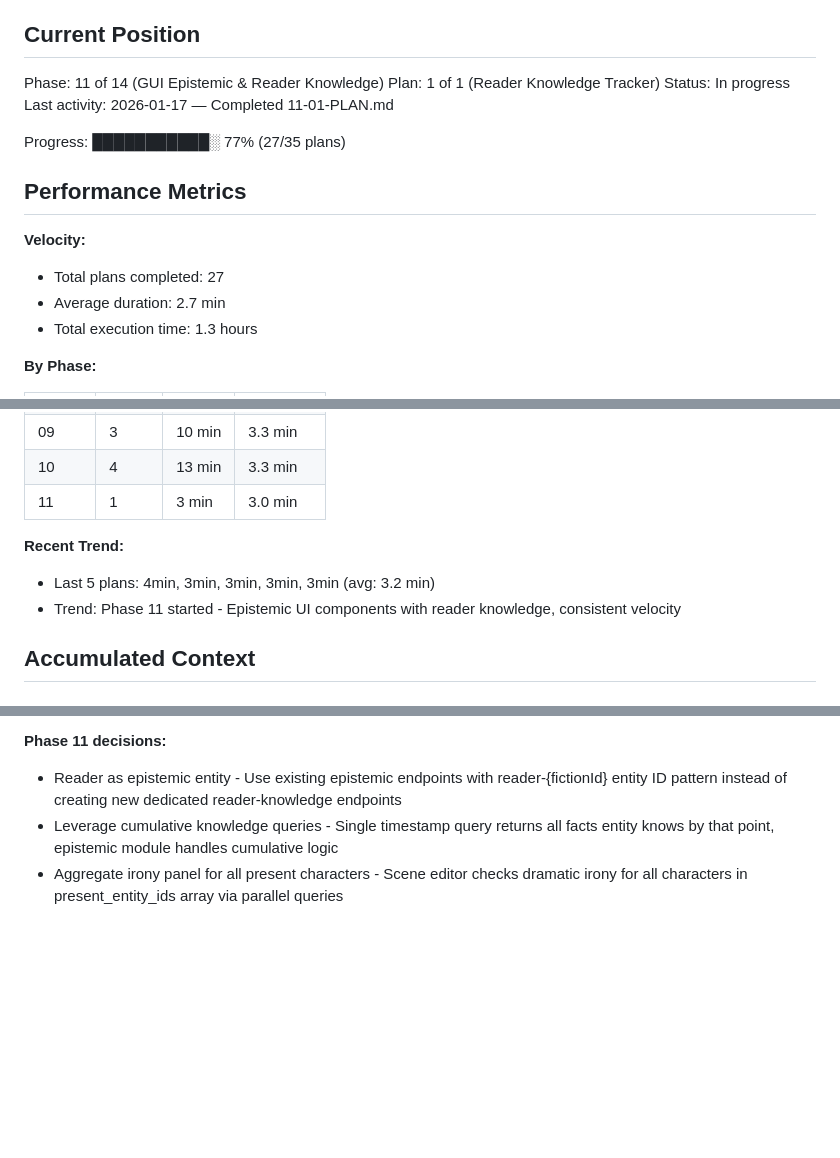
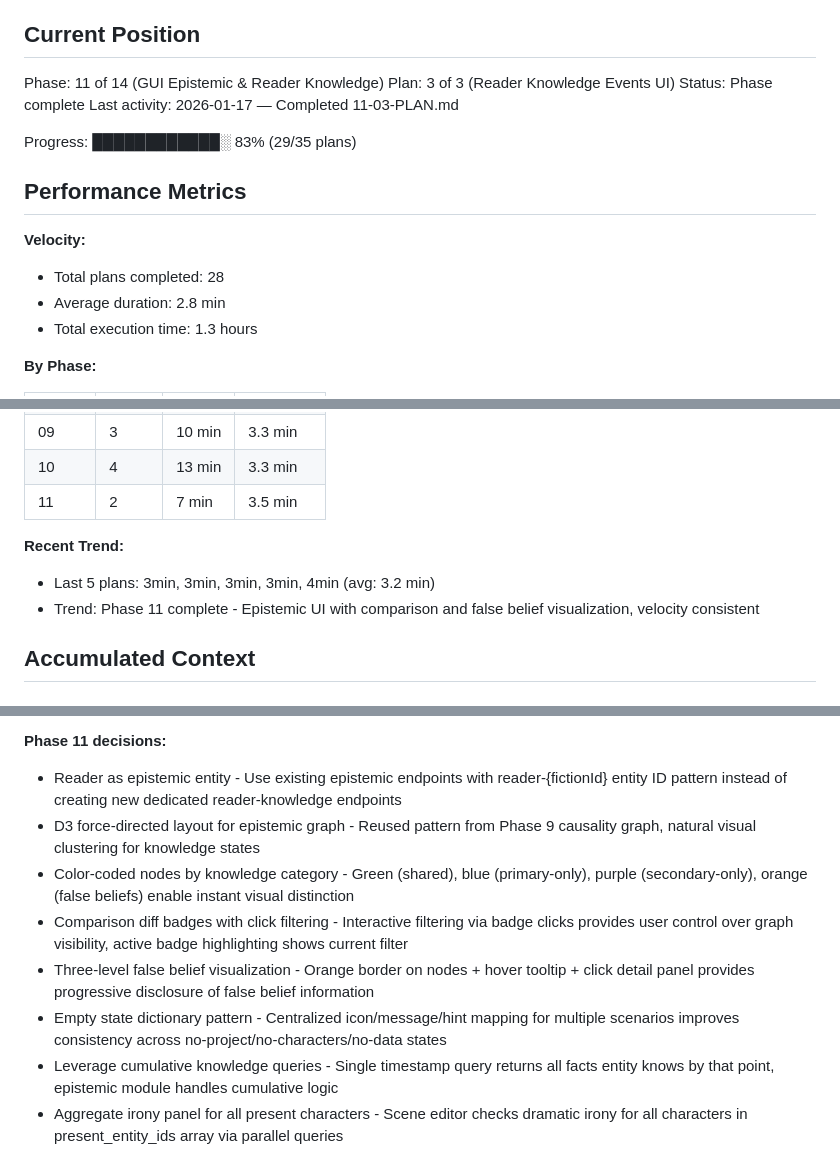
Before and after one commit to fayettec/TripleThink, a Markdown page: .planning/STATE.md, 3 parts joined by grey strips. Drawn GitHub-style; blank space fills up the shorter version.

```diff
--- a/.planning/STATE.md
+++ b/.planning/STATE.md
@@ -10,17 +10,17 @@ See: .planning/PROJECT.md (updated 2026-01-16)
 ## Current Position
 
 Phase: 11 of 14 (GUI Epistemic & Reader Knowledge)
-Plan: 1 of 1 (Reader Knowledge Tracker)
-Status: In progress
-Last activity: 2026-01-17 — Completed 11-01-PLAN.md
+Plan: 3 of 3 (Reader Knowledge Events UI)
+Status: Phase complete
+Last activity: 2026-01-17 — Completed 11-03-PLAN.md
 
-Progress: ███████████░ 77% (27/35 plans)
+Progress: ████████████░ 83% (29/35 plans)
 
 ## Performance Metrics
 
 **Velocity:**
-- Total plans completed: 27
-- Average duration: 2.7 min
+- Total plans completed: 28
+- Average duration: 2.8 min
 - Total execution time: 1.3 hours
 
 **By Phase:**
@@ -37,11 +37,11 @@ Progress: ███████████░ 77% (27/35 plans)
 | 08 | 3 | 9 min | 3.0 min |
 | 09 | 3 | 10 min | 3.3 min |
 | 10 | 4 | 13 min | 3.3 min |
-| 11 | 1 | 3 min | 3.0 min |
+| 11 | 2 | 7 min | 3.5 min |
 
 **Recent Trend:**
-- Last 5 plans: 4min, 3min, 3min, 3min, 3min (avg: 3.2 min)
-- Trend: Phase 11 started - Epistemic UI components with reader knowledge, consistent velocity
+- Last 5 plans: 3min, 3min, 3min, 3min, 4min (avg: 3.2 min)
+- Trend: Phase 11 complete - Epistemic UI with comparison and false belief visualization, velocity consistent
 
 ## Accumulated Context
 
@@ -166,6 +166,11 @@ Recent decisions affecting current work:
 
 **Phase 11 decisions:**
 - Reader as epistemic entity - Use existing epistemic endpoints with reader-{fictionId} entity ID pattern instead of creating new dedicated reader-knowledge endpoints
+- D3 force-directed layout for epistemic graph - Reused pattern from Phase 9 causality graph, natural visual clustering for knowledge states
+- Color-coded nodes by knowledge category - Green (shared), blue (primary-only), purple (secondary-only), orange (false beliefs) enable instant visual distinction
+- Comparison diff badges with click filtering - Interactive filtering via badge clicks provides user control over graph visibility, active badge highlighting shows current filter
+- Three-level false belief visualization - Orange border on nodes + hover tooltip + click detail panel provides progressive disclosure of false belief information
+- Empty state dictionary pattern - Centralized icon/message/hint mapping for multiple scenarios improves consistency across no-project/no-characters/no-data states
 - Leverage cumulative knowledge queries - Single timestamp query returns all facts entity knows by that point, epistemic module handles cumulative logic
 - Aggregate irony panel for all present characters - Scene editor checks dramatic irony for all characters in present_entity_ids array via parallel queries
 
```
Also changed, not shown: other parts of .planning/STATE.md (+2 -2 lines), 1 other file.
